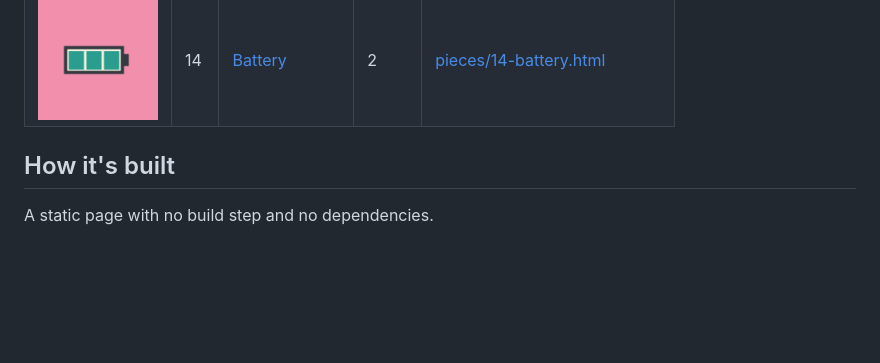
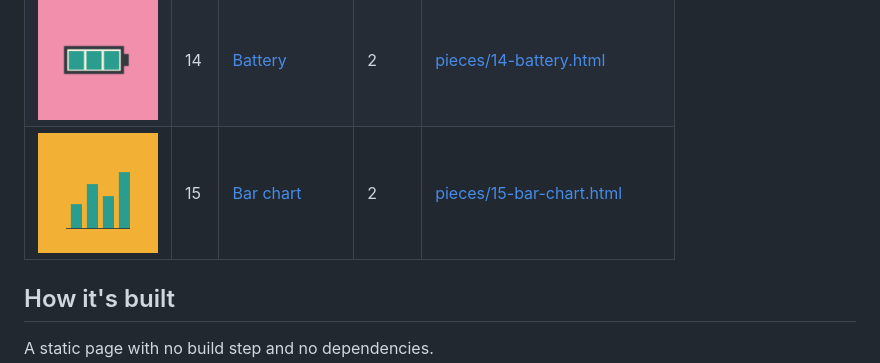
Before and after one commit to 00kaku/one-div, a Markdown page: README.md, the part around the change. Rendered like a GitHub page; pictures changed too: thumbs/15-bar-chart.png (added); blank space fills up the shorter version.

Commit message:
Add 15 Bar chart

```diff
--- a/README.md
+++ b/README.md
@@ -31,6 +31,7 @@ Click a thumbnail to open it on the site, or the file to read its CSS.
 | <a href="https://onediv.akashsrma.com/#12-traffic-light"><img src="thumbs/12-traffic-light.png" width="120" alt="Traffic light"></a> | 12 | [Traffic light](https://onediv.akashsrma.com/#12-traffic-light) | 2 | [pieces/12-traffic-light.html](pieces/12-traffic-light.html) |
 | <a href="https://onediv.akashsrma.com/#13-dice"><img src="thumbs/13-dice.png" width="120" alt="Dice"></a> | 13 | [Dice](https://onediv.akashsrma.com/#13-dice) | 2 | [pieces/13-dice.html](pieces/13-dice.html) |
 | <a href="https://onediv.akashsrma.com/#14-battery"><img src="thumbs/14-battery.png" width="120" alt="Battery"></a> | 14 | [Battery](https://onediv.akashsrma.com/#14-battery) | 2 | [pieces/14-battery.html](pieces/14-battery.html) |
+| <a href="https://onediv.akashsrma.com/#15-bar-chart"><img src="thumbs/15-bar-chart.png" width="120" alt="Bar chart"></a> | 15 | [Bar chart](https://onediv.akashsrma.com/#15-bar-chart) | 2 | [pieces/15-bar-chart.html](pieces/15-bar-chart.html) |
 <!-- pieces:end -->
 
 ## How it's built
```
Also changed, not shown: 2 other files.
